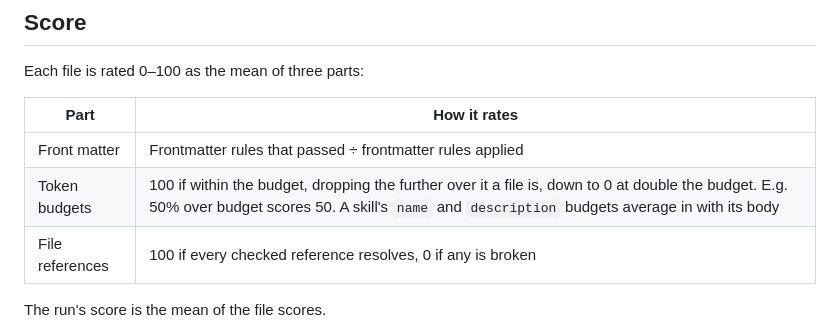
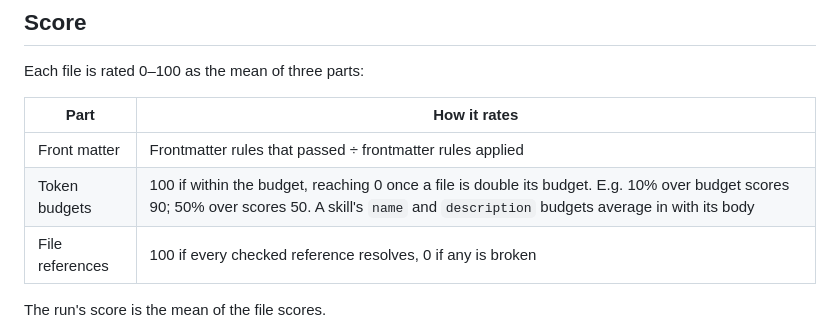
Before and after one commit to rsn491/agctxlint, a Markdown page: README.md, the part around the change. GitHub-like rendering.

Commit message:
Clarify token budget scoring wording, add 90-score example
Co-Authored-By: Claude Sonnet 5 <noreply@anthropic.com>
Claude-Session: https://claude.ai/code/session_01GZ6nU8Lqtru8bGDgquHoCK

```diff
--- a/README.md
+++ b/README.md
@@ -89,7 +89,7 @@ Each file is rated 0–100 as the mean of three parts:
 | Part | How it rates |
 | --- | --- |
 | Front matter | Frontmatter rules that passed ÷ frontmatter rules applied |
-| Token budgets | 100 if within the budget, dropping the further over it a file is, down to 0 at double the budget. E.g. 50% over budget scores 50. A skill's `name` and `description` budgets average in with its body |
+| Token budgets | 100 if within the budget, reaching 0 once a file is double its budget. E.g. 10% over budget scores 90; 50% over scores 50. A skill's `name` and `description` budgets average in with its body |
 | File references | 100 if every checked reference resolves, 0 if any is broken |
 
 The run's score is the mean of the file scores.
```
